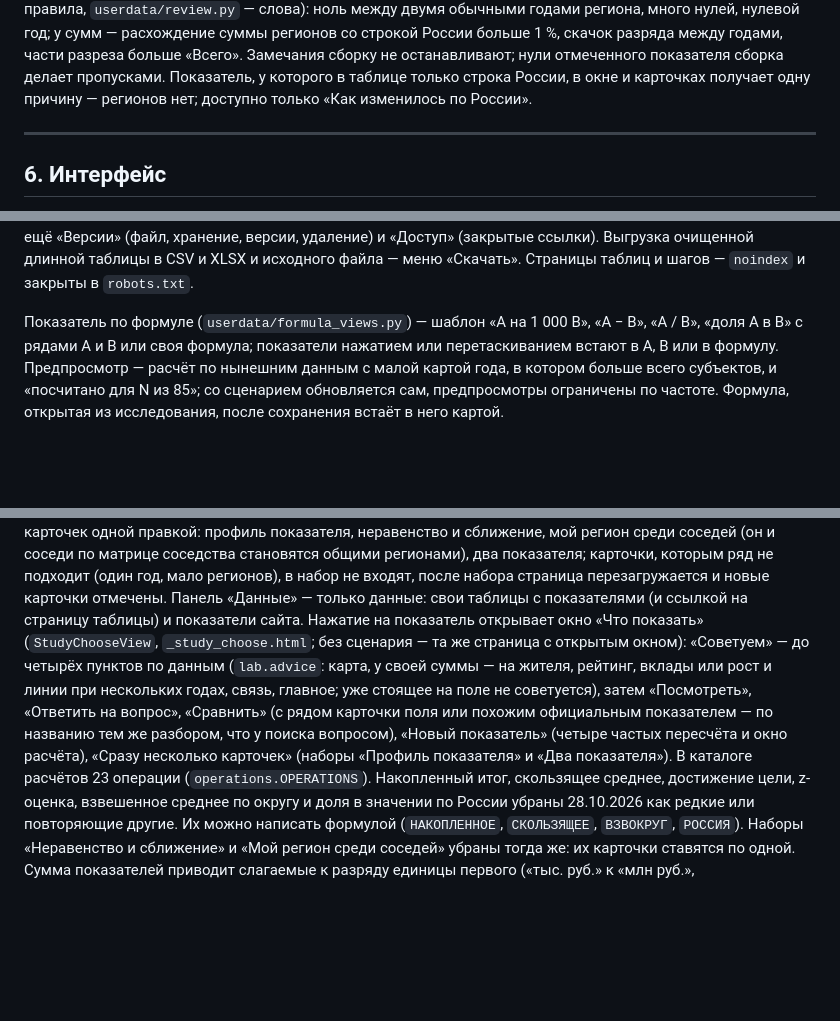
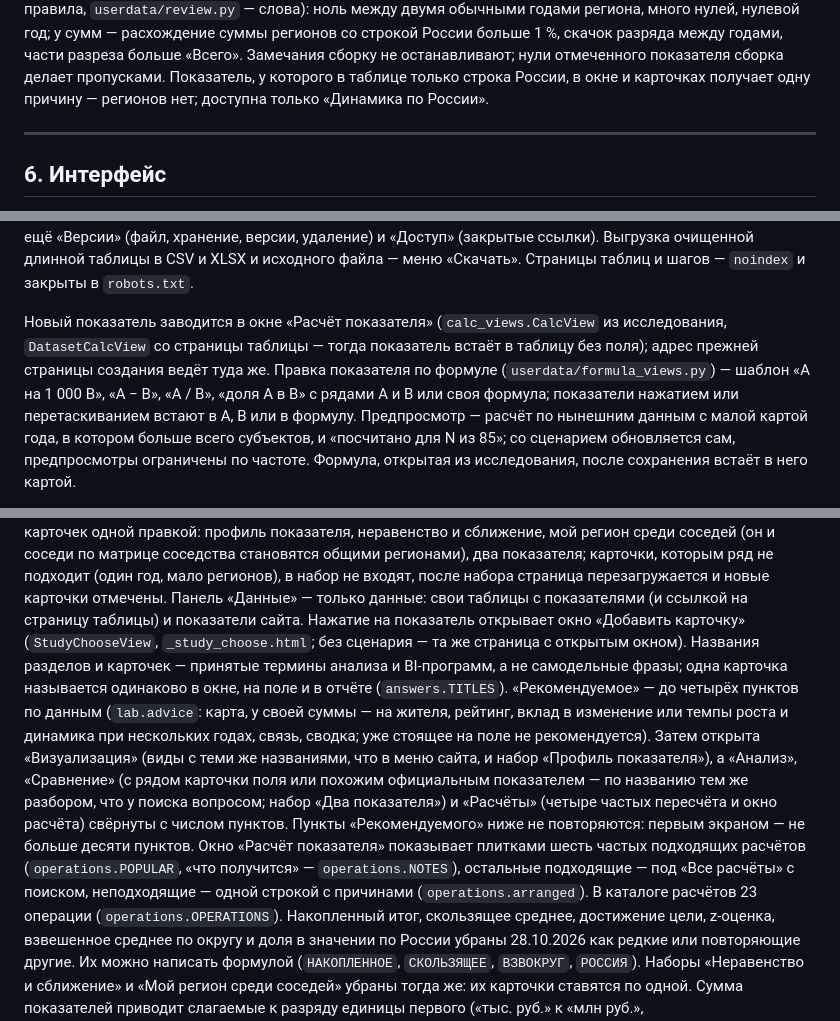
Before and after one commit to ht2473/RegionLens_v2, a Markdown page: docs/ARCHITECTURE.md, 3 parts joined by grey strips. Drawn GitHub-style; blank space fills up the shorter version.

Commit message:
Документация: окна исследования и принятые названия

```diff
--- a/docs/ARCHITECTURE.md
+++ b/docs/ARCHITECTURE.md
@@ -592,7 +592,7 @@ sequenceDiagram
 скачок разряда между годами, части разреза больше «Всего». Замечания сборку не
 останавливают; нули отмеченного показателя сборка делает пропусками. Показатель, у которого
 в таблице только строка России, в окне и карточках получает одну причину — регионов нет;
-доступно только «Как изменилось по России».
+доступна только «Динамика по России».
 
 ---
 
@@ -794,7 +794,10 @@ I квартал 2023 года», «I полугодие», «на 1 январ
 хранение, версии, удаление) и «Доступ» (закрытые ссылки). Выгрузка очищенной длинной таблицы в CSV и XLSX и исходного
 файла — меню «Скачать». Страницы таблиц и шагов — `noindex` и закрыты в `robots.txt`.
 
-Показатель по формуле (`userdata/formula_views.py`) — шаблон «A на 1 000 B», «A − B»,
+Новый показатель заводится в окне «Расчёт показателя» (`calc_views.CalcView` из исследования,
+`DatasetCalcView` со страницы таблицы — тогда показатель встаёт в таблицу без поля); адрес
+прежней страницы создания ведёт туда же. Правка показателя по формуле
+(`userdata/formula_views.py`) — шаблон «A на 1 000 B», «A − B»,
 «A / B», «доля A в B» с рядами A и B или своя формула; показатели нажатием или
 перетаскиванием встают в A, B или в формулу. Предпросмотр — расчёт по нынешним данным
 с малой картой года, в котором больше всего субъектов, и «посчитано для N из 85»;
@@ -893,14 +896,21 @@ I квартал 2023 года», «I полугодие», «на 1 январ
 не подходит (один год, мало регионов), в набор не входят, после набора страница
 перезагружается и новые карточки отмечены.
 Панель «Данные» — только данные: свои таблицы с показателями (и ссылкой на страницу
-таблицы) и показатели сайта. Нажатие на показатель открывает окно «Что показать»
-(`StudyChooseView`, `_study_choose.html`; без сценария — та же страница с открытым окном):
-«Советуем» — до четырёх пунктов по данным (`lab.advice`: карта, у своей суммы — на жителя,
-рейтинг, вклады или рост и линии при нескольких годах, связь, главное; уже стоящее на поле
-не советуется), затем «Посмотреть», «Ответить на вопрос», «Сравнить» (с рядом карточки поля
-или похожим официальным показателем — по названию тем же разбором, что у поиска вопросом),
-«Новый показатель» (четыре частых пересчёта и окно расчёта), «Сразу несколько карточек»
-(наборы «Профиль показателя» и «Два показателя»). В каталоге расчётов 23 операции
+таблицы) и показатели сайта. Нажатие на показатель открывает окно «Добавить карточку»
+(`StudyChooseView`, `_study_choose.html`; без сценария — та же страница с открытым окном).
+Названия разделов и карточек — принятые термины анализа и BI-программ, а не самодельные
+фразы; одна карточка называется одинаково в окне, на поле и в отчёте (`answers.TITLES`).
+«Рекомендуемое» — до четырёх пунктов по данным (`lab.advice`: карта, у своей суммы — на
+жителя, рейтинг, вклад в изменение или темпы роста и динамика при нескольких годах, связь,
+сводка; уже стоящее на поле не рекомендуется). Затем открыта «Визуализация» (виды с теми же
+названиями, что в меню сайта, и набор «Профиль показателя»), а «Анализ», «Сравнение» (с рядом
+карточки поля или похожим официальным показателем — по названию тем же разбором, что у поиска
+вопросом; набор «Два показателя») и «Расчёты» (четыре частых пересчёта и окно расчёта)
+свёрнуты с числом пунктов. Пункты «Рекомендуемого» ниже не повторяются: первым экраном —
+не больше десяти пунктов. Окно «Расчёт показателя» показывает плитками шесть частых
+подходящих расчётов (`operations.POPULAR`, «что получится» — `operations.NOTES`), остальные
+подходящие — под «Все расчёты» с поиском, неподходящие — одной строкой с причинами
+(`operations.arranged`). В каталоге расчётов 23 операции
 (`operations.OPERATIONS`). Накопленный итог, скользящее среднее, достижение цели, z-оценка,
 взвешенное среднее по округу и доля в значении по России убраны 28.10.2026 как редкие или
 повторяющие другие. Их можно написать формулой (`НАКОПЛЕННОЕ`, `СКОЛЬЗЯЩЕЕ`, `ВЗВОКРУГ`,
```
Also changed, not shown: other parts of docs/ARCHITECTURE.md (+3 -3 lines).
